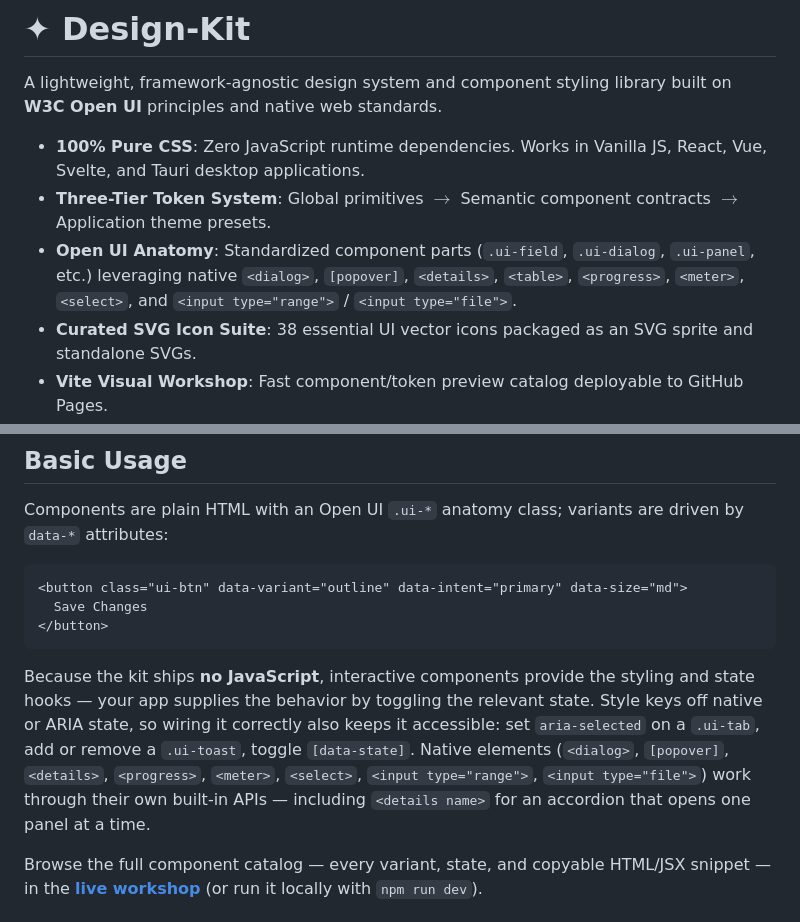
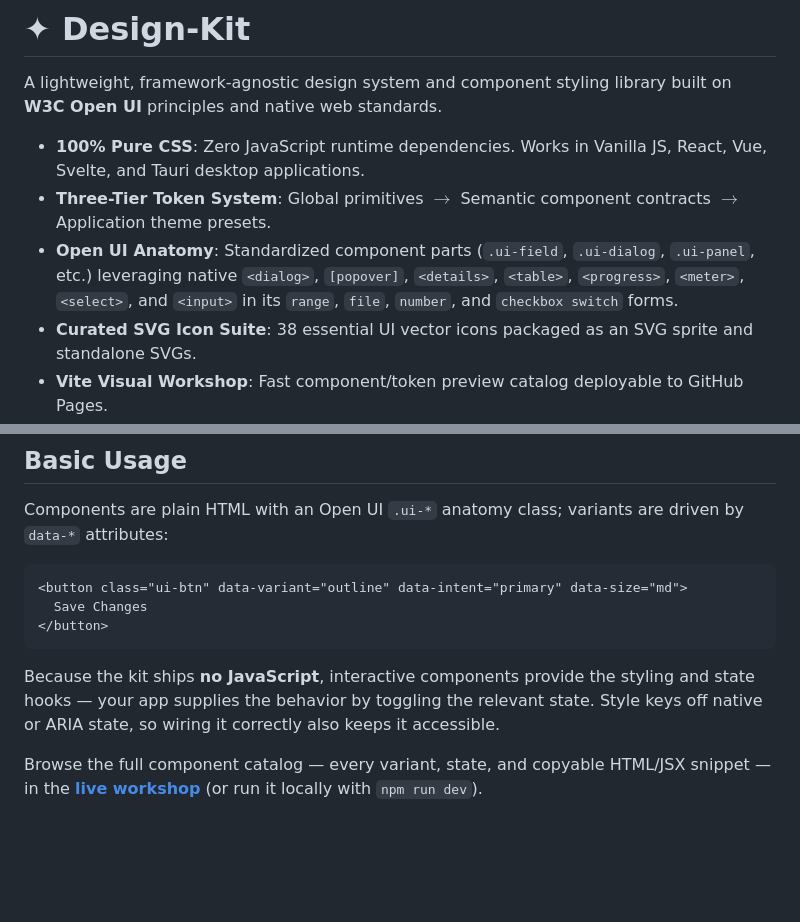
Before and after one commit to Bodegi/design-kit, a Markdown page: README.md, 2 parts joined by grey strips. GitHub-like rendering; blank space fills up the shorter version.

Commit message:
docs(readme): map native drivers to the state each component styles
Co-Authored-By: Claude Fable 5.1 <noreply@anthropic.com>

````diff
--- a/README.md
+++ b/README.md
@@ -4,7 +4,7 @@ A lightweight, framework-agnostic design system and component styling library bu
 
 * **100% Pure CSS**: Zero JavaScript runtime dependencies. Works in Vanilla JS, React, Vue, Svelte, and Tauri desktop applications.
 * **Three-Tier Token System**: Global primitives $\to$ Semantic component contracts $\to$ Application theme presets.
-* **Open UI Anatomy**: Standardized component parts (`.ui-field`, `.ui-dialog`, `.ui-panel`, etc.) leveraging native `<dialog>`, `[popover]`, `<details>`, `<table>`, `<progress>`, `<meter>`, `<select>`, and `<input type="range">` / `<input type="file">`.
+* **Open UI Anatomy**: Standardized component parts (`.ui-field`, `.ui-dialog`, `.ui-panel`, etc.) leveraging native `<dialog>`, `[popover]`, `<details>`, `<table>`, `<progress>`, `<meter>`, `<select>`, and `<input>` in its `range`, `file`, `number`, and `checkbox switch` forms.
 * **Curated SVG Icon Suite**: 38 essential UI vector icons packaged as an SVG sprite and standalone SVGs.
 * **Vite Visual Workshop**: Fast component/token preview catalog deployable to GitHub Pages.
 
@@ -74,6 +74,6 @@ Components are plain HTML with an Open UI `.ui-*` anatomy class; variants are dr
 </button>
 ```
 
-Because the kit ships **no JavaScript**, interactive components provide the styling and state hooks — your app supplies the behavior by toggling the relevant state. Style keys off native or ARIA state, so wiring it correctly also keeps it accessible: set `aria-selected` on a `.ui-tab`, add or remove a `.ui-toast`, toggle `[data-state]`. Native elements (`<dialog>`, `[popover]`, `<details>`, `<progress>`, `<meter>`, `<select>`, `<input type="range">`, `<input type="file">`) work through their own built-in APIs — including `<details name>` for an accordion that opens one panel at a time.
+Because the kit ships **no JavaScript**, interactive components provide the styling and state hooks — your app supplies the behavior by toggling the relevant state. Style keys off native or ARIA state, so wiring it correctly also keeps it accessible.
 
 Browse the full component catalog — every variant, state, and copyable HTML/JSX snippet — in the **[live workshop](https://bodegi.github.io/design-kit/)** (or run it locally with `npm run dev`).
````
Also changed, not shown: other parts of README.md (+28 -0 lines).
